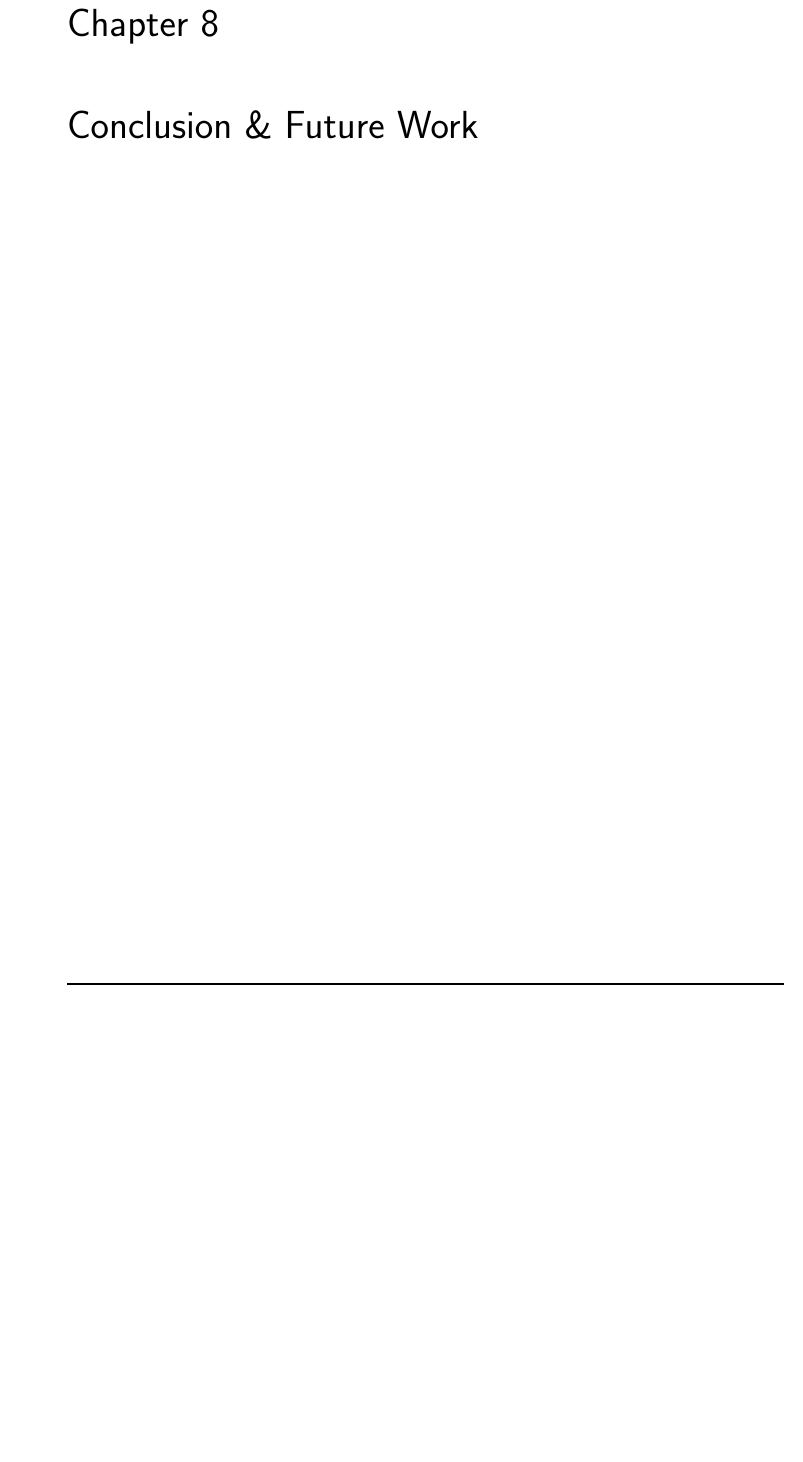
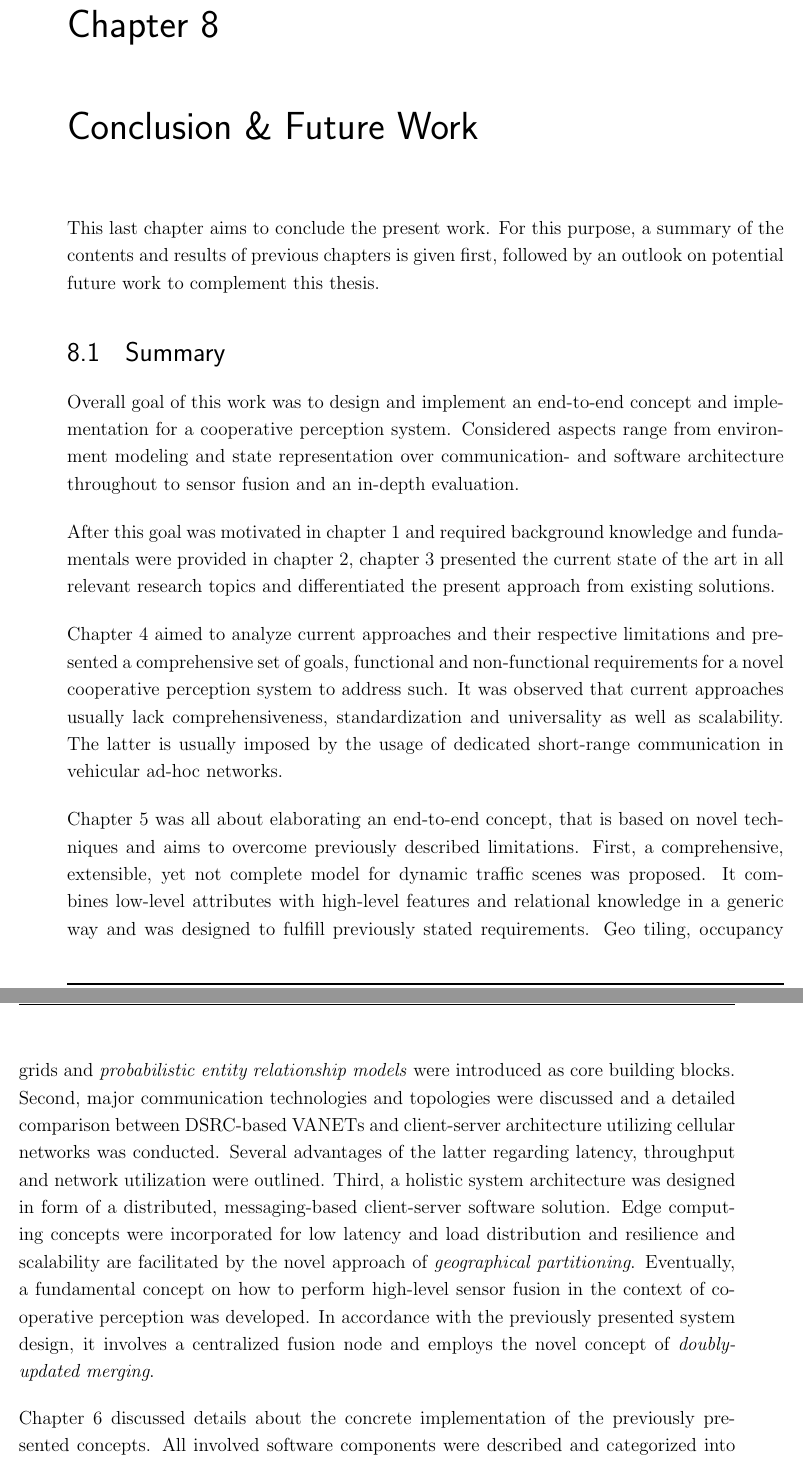
Before and after one commit to muety/talkycars-thesis, a LaTeX thesis (report/thesis.tex, which reads report/80_conclusion_future_work/chapter.tex): part of page 108 of 129 before the commit and two parts of pages 108 and 109 of 129 after it, the two joined at a grey line, cut so that both start at the same text, the shorter picture padded with empty space. Compiled offline with pdfLaTeX.

Commit message:
Chapter 8.1.

```diff
--- a/report/80_conclusion_future_work/chapter.tex
+++ b/report/80_conclusion_future_work/chapter.tex
@@ -0,0 +1,28 @@
+This last chapter aims to conclude the present work. For this purpose, a summary of the contents and results of previous chapters is given first, followed by an outlook on potential future work to complement this thesis.
+
+\section{Summary}
+\label{sec:conclusion:summary}
+Overall goal of this work was to design and implement an end-to-end concept and implementation for a cooperative perception system. Considered aspects range from environment modeling and state representation over communication- and software architecture throughout to sensor fusion and an in-depth evaluation.
+\par
+\bigskip
+
+After this goal was motivated in \cref{ch:introduction} and required background knowledge and fundamentals were provided in \cref{ch:background}, \cref{ch:related_work} presented the current state of the art in all relevant research topics and differentiated the present approach from existing solutions.
+\par
+\bigskip
+
+\Cref{ch:problem_analysis} aimed to analyze current approaches and their respective limitations and presented a comprehensive set of goals, functional and non-functional requirements for a novel cooperative perception system to address such. It was observed that current approaches usually lack comprehensiveness, standardization and universality as well as scalability. The latter is usually imposed by the usage of dedicated short-range communication in vehicular ad-hoc networks.
+\par
+\bigskip
+
+\Cref{ch:concept_design} was all about elaborating an end-to-end concept, that is based on novel techniques and aims to overcome previously described limitations. First, a comprehensive, extensible, yet not complete model for dynamic traffic scenes was proposed. It combines low-level attributes with high-level features and relational knowledge in a generic way and was designed to fulfill previously stated requirements. Geo tiling, occupancy grids and \textit{probabilistic entity relationship models} were introduced as core building blocks.
+Second, major communication technologies and topologies were discussed and a detailed comparison between DSRC-based VANETs and client-server architecture utilizing cellular networks was conducted. Several advantages of the latter regarding latency, throughput and network utilization were outlined.
+Third, a holistic system architecture was designed in form of a distributed, messaging-based client-server software solution. Edge computing concepts were incorporated for low latency and load distribution and resilience and scalability are facilitated by the novel approach of \textit{geographical partitioning}.
+Eventually, a fundamental concept on how to perform high-level sensor fusion in the context of cooperative perception was developed. In accordance with the previously presented system design, it involves a centralized fusion node and employs the novel concept of \textit{doubly-updated merging}.
+\par
+\bigskip
+
+\Cref{ch:implementation} discussed details about the concrete implementation of the previously presented concepts. All involved software components were described and categorized into server-side components, including message broker and fusion node and on-board client-side components, including Talky client and simulator bridge as an abstract interface between simulation environment and business logic. The entire system was implemented in modular way with clear boundaries and strict interfaces with the goal to enable for easy replacement of individual components, e.g. to use a different simulation environment or messaging backend. Moreover, a multitude of technology choices were made. Carla was chosen as a simulator, MQTT was picked as the central pub-sub messaging protocol for communication among different components and Protobuf was chosen to be employed as a highly efficient binary message format. Eventually, all relevant system parameters and their respective purposes and effects were presented. They were classified into simulation- scene and cooperative perception parameters.
+\par
+\bigskip
+
+In \cref{ch:evaluation} a two-fold evaluation was conducted to investigate software performance and scalability as well as the system's general suitability for cooperative perception tasks. It was found that the system is able to scale up to meet the requirements, which were designed based on realistic assumptions and estimations of urban traffic volumes. However, further optimization steps are still recommendable in order to use the system for real-world scenarios. With regard to qualitative performance, the evaluation revealed a potential improvement in overall perception quality of 27 \% through cooperative perception using the present system.
```
Also changed, not shown: report/60_implementation/chapter.tex (+1 -1 lines).
